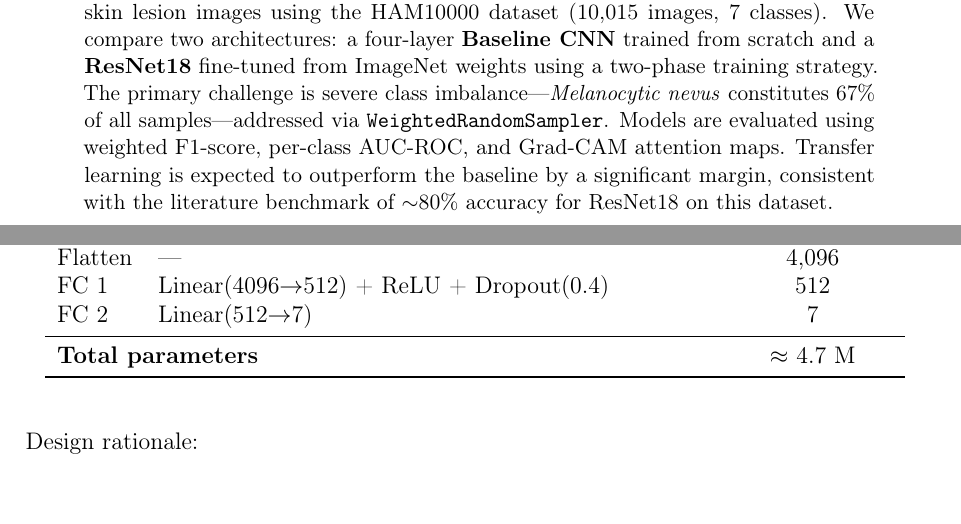
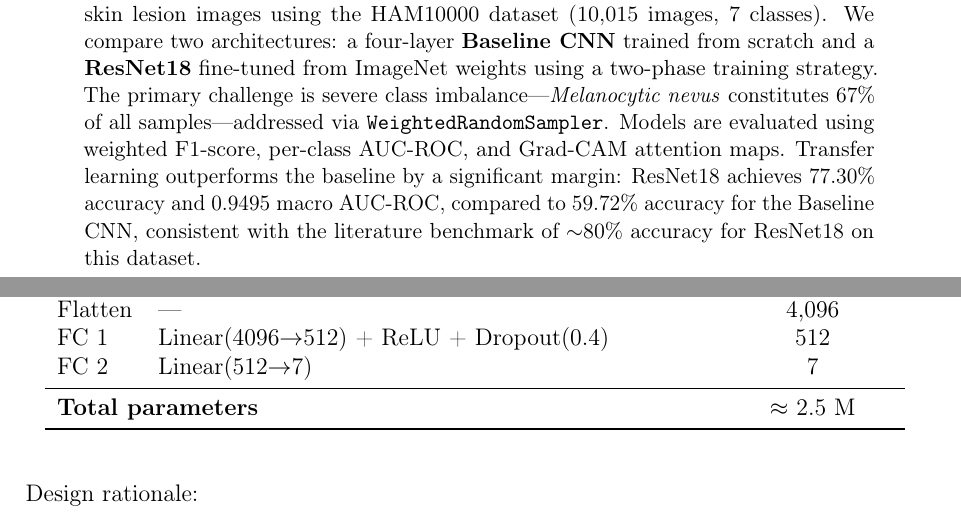
Before and after one commit to traiven98/NN-project, a LaTeX paper (report.tex): two parts of pages 1 and 7 of 17, joined at a grey line, cut so that both start at the same text. Compiled offline with pdfLaTeX.

Commit message:
Fill report.tex with actual training results
- Results table: Baseline CNN 59.72%/F1=0.6363, ResNet18 77.30%/F1=0.7824/AUC=0.9495
- Update abstract with real numbers instead of placeholders
- Fix data split counts to actual values (6981/1532/1502)
- Correct Baseline CNN parameter count (~2.5M, measured vs estimated ~4.7M)

```diff
--- a/report.tex
+++ b/report.tex
@@ -99,9 +99,10 @@
         nevus} constitutes 67\% of all samples---addressed via
         \texttt{WeightedRandomSampler}. Models are evaluated using weighted
         F1-score, per-class AUC-ROC, and Grad-CAM attention maps.
-        Transfer learning is expected to outperform the baseline by a
-        significant margin, consistent with the literature benchmark of
-        $\sim$80\% accuracy for ResNet18 on this dataset.
+        Transfer learning outperforms the baseline by a significant margin:
+        ResNet18 achieves 77.30\% accuracy and 0.9495 macro AUC-ROC, compared
+        to 59.72\% accuracy for the Baseline CNN, consistent with the
+        literature benchmark of $\sim$80\% accuracy for ResNet18 on this dataset.
     \end{abstract}
 \end{titlepage}
 
@@ -320,7 +321,7 @@ learning.
         FC 1       & Linear(4096$\to$512) + ReLU + Dropout(0.4)   & 512 \\
         FC 2       & Linear(512$\to$7)                             & 7 \\
         \midrule
-        \multicolumn{2}{l}{\textbf{Total parameters}} & $\approx$ 4.7 M \\
+        \multicolumn{2}{l}{\textbf{Total parameters}} & $\approx$ 2.5 M \\
         \bottomrule
     \end{tabular}
     \label{tab:baseline_arch}
```
Also changed, not shown: plots/Baseline_CNN_history.png, plots/ResNet18_Transfer_Learning_history.png, report.tex (6 more changed lines).
